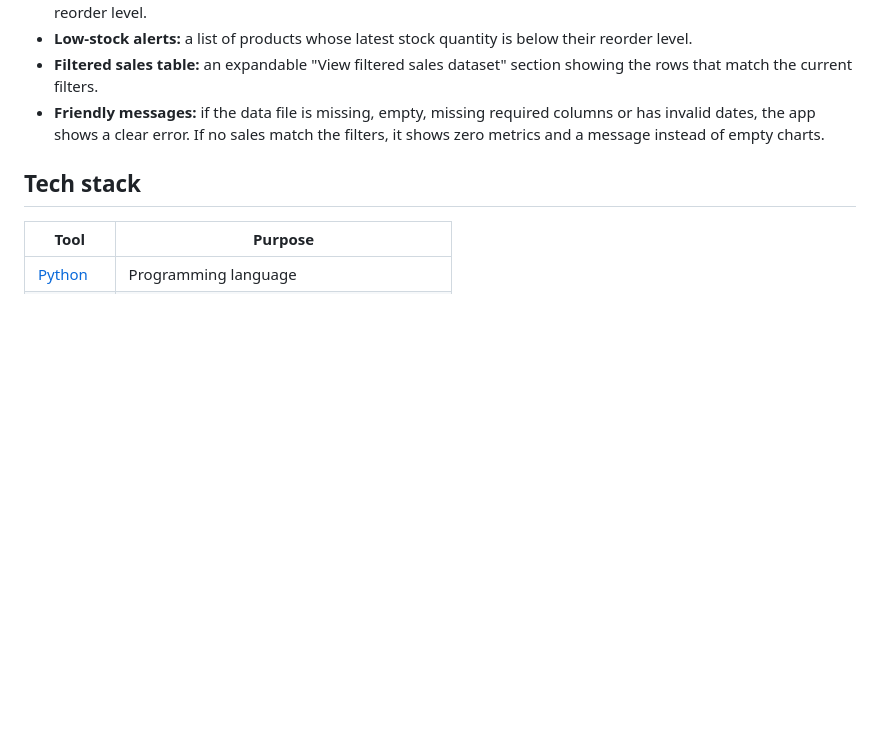
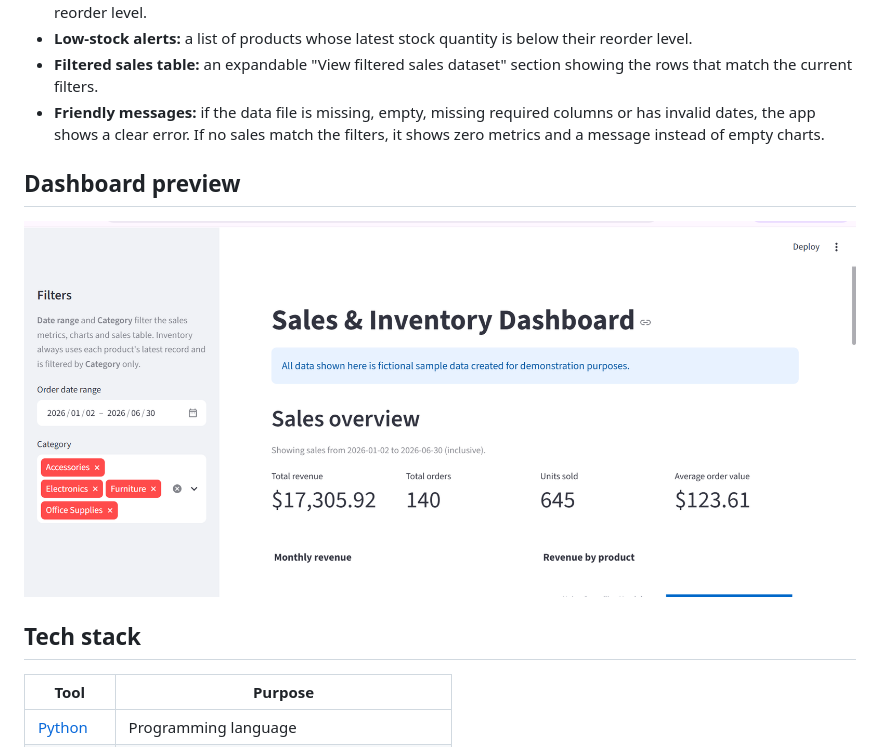
Before and after one commit to 0987654321iqra/sales-inventory-dashboard, a Markdown page: README.md, the part around the change. GitHub-like rendering; pictures changed too: ss.png (added); blank space fills up the shorter version.

Commit message:
Add dashboard screenshot to README

```diff
--- a/README.md
+++ b/README.md
@@ -26,6 +26,10 @@ A beginner-friendly analytics dashboard built with Python, Pandas, Streamlit and
 - **Low-stock alerts:** a list of products whose latest stock quantity is below their reorder level.
 - **Filtered sales table:** an expandable "View filtered sales dataset" section showing the rows that match the current filters.
 - **Friendly messages:** if the data file is missing, empty, missing required columns or has invalid dates, the app shows a clear error. If no sales match the filters, it shows zero metrics and a message instead of empty charts.
+
+## Dashboard preview
+
+![Sales and Inventory Dashboard](ss.png)
 
 ## Tech stack
 
```
